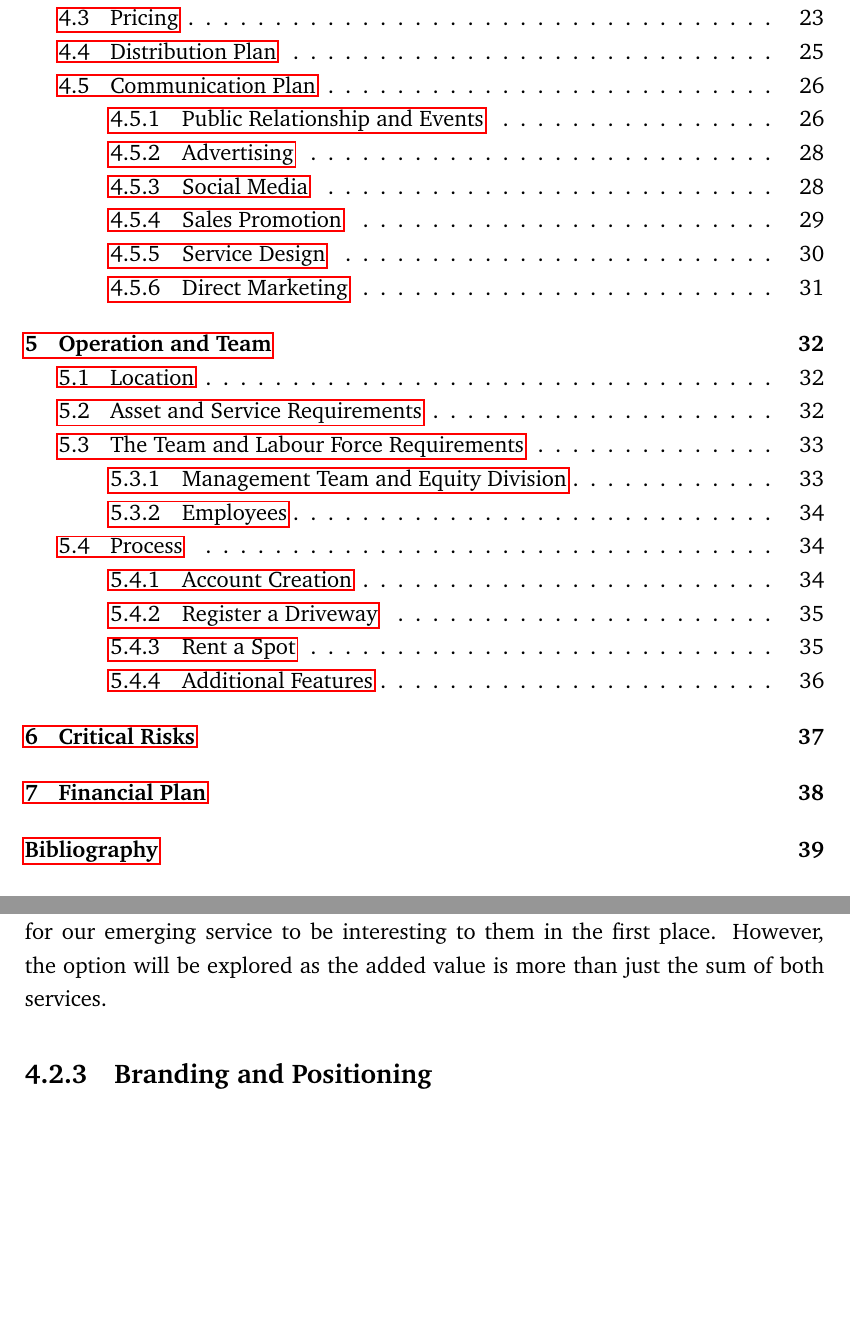
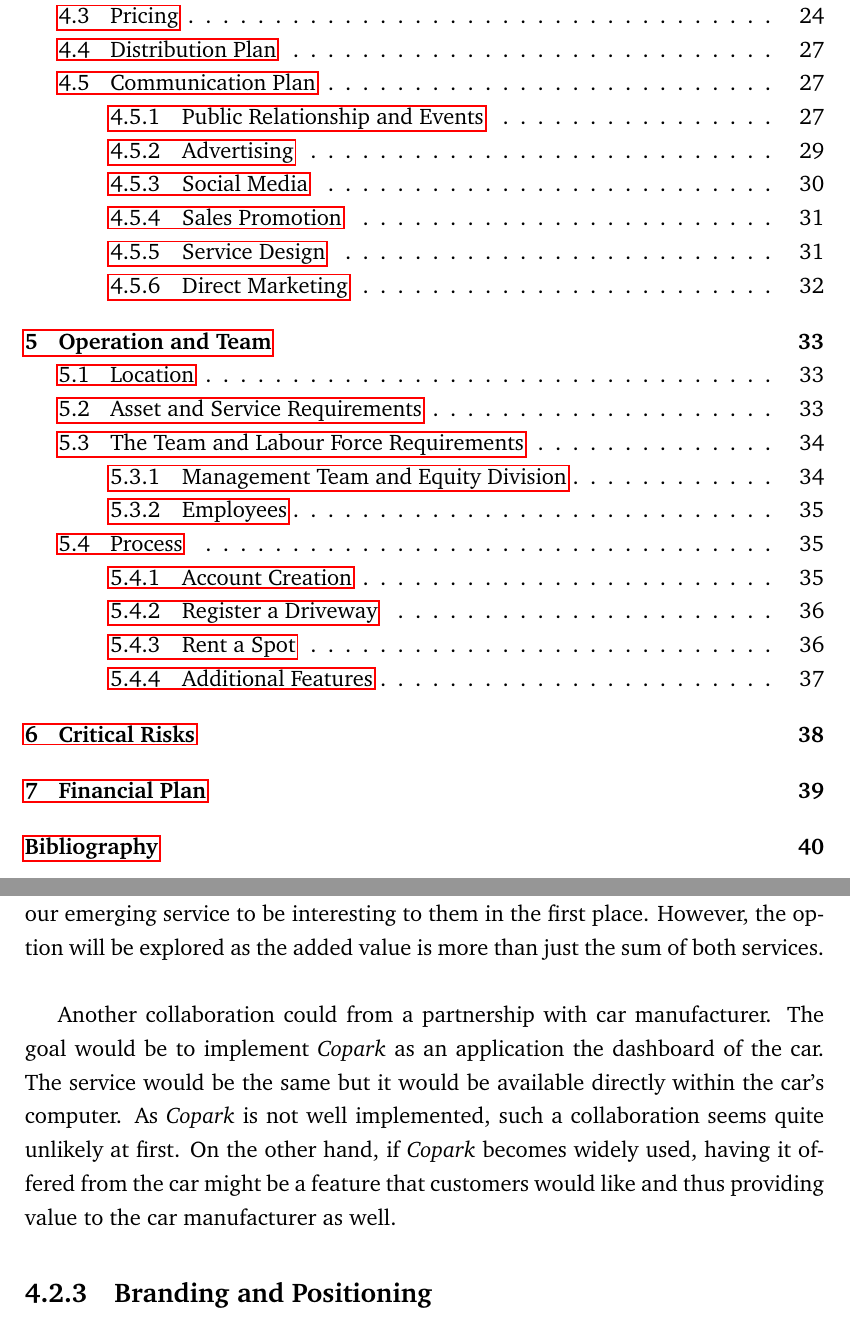
Before and after one commit to simonpicard/copark-business-plan, a LaTeX thesis (main.tex): two parts of pages 4 and 26 of 45 before the commit and two parts of pages 4 and 27 of 46 after it, joined at a grey line, cut so that both start at the same text, the shorter picture padded with empty space. Compiled offline with pdfLaTeX.

Commit message:
car collab + adv renters

```diff
--- a/main.tex
+++ b/main.tex
@@ -421,7 +429,9 @@ The choice has been made to restrict the service to the driveway at first becaus
 \subsection{Potential Collaboration}
 Interesting synergies could arise from a collaboration between our parking rental offer and navigation application. Indeed, if a drive is using a GPS application to guide himself, it could be interesting for him to have several offers of parking near to his destination. As the duration of the journey is estimated by the application, it could even serve as a way to book a spot in advance and have more probability to find a spot that suits the driver.\\
 Such services are offered by \textit{Google Maps} or \textit{Waze}. Those services are to be used from the smart phone and are on the leading edge of the navigation offer. Indeed, it takes into account the traffic of the journey and \textit{Waze} is even one step further, by allowing users to alert the other user of traffic trouble, such as a car in the emerging lane. \bp's offer would thus be an interesting addition to their service.\\
-As those applications are already quite successful and powerful, it will be hard for our emerging service to be interesting to them in the first place. However, the option will be explored as the added value is more than just the sum of both services.
+As those applications are already quite successful and powerful, it will be hard for our emerging service to be interesting to them in the first place. However, the option will be explored as the added value is more than just the sum of both services.\\
+
+Another collaboration could from a partnership with car manufacturer. The goal would be to implement \bp as an application the dashboard of the car. The service would be the same but it would be available directly within the car's computer. As \bp is not well implemented, such a collaboration seems quite unlikely at first. On the other hand, if \bp becomes widely used, having it offered from the car might be a feature that customers would like and thus providing value to the car manufacturer as well.
 
 \subsection{Branding and Positioning}
 
```
Also changed, not shown: main.tex (8 more changed lines).
